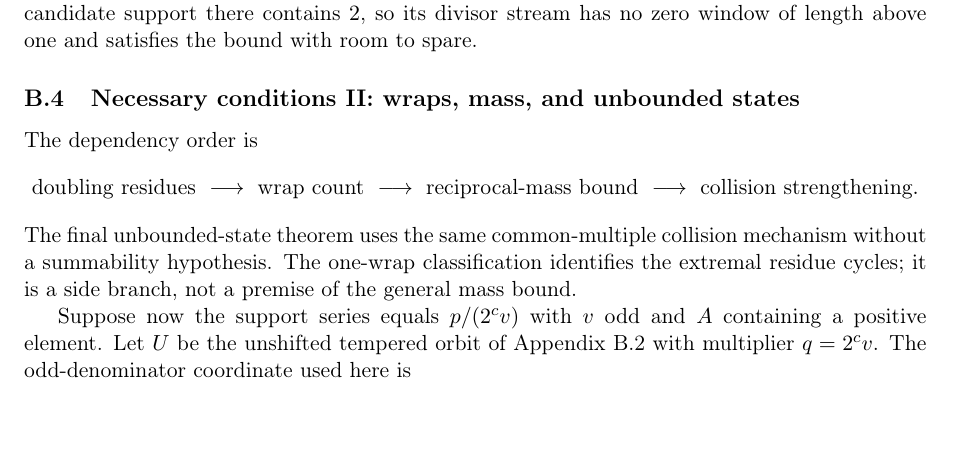
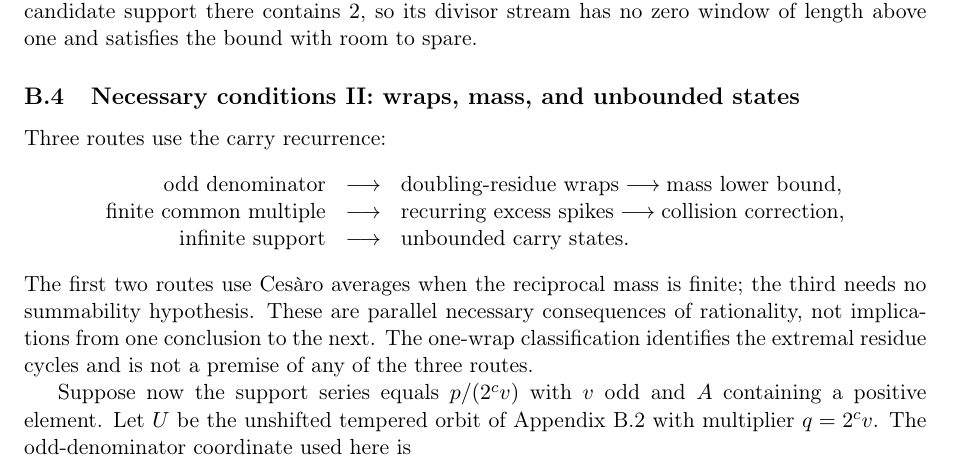
Before and after one commit to wcook04/plectis-lean-erdos249-257, a LaTeX paper (paper/erdos249-257-main-paper.tex): part of page 38 of 53, cut so that both start at the same text, the shorter picture padded with empty space. Compiled offline with pdfLaTeX.

Commit message:
Separate the Appendix B carry routes

```diff
--- a/paper/erdos249-257-main-paper.tex
+++ b/paper/erdos249-257-main-paper.tex
@@ -4002,16 +4002,21 @@ satisfies the bound with room to spare.
 \subsection{Necessary conditions II: wraps, mass, and unbounded states}
 \label{app:carry-mass}
 
-The dependency order is
-\[
-\text{doubling residues}\ \longrightarrow\ \text{wrap count}\
-\longrightarrow\ \text{reciprocal-mass bound}\
-\longrightarrow\ \text{collision strengthening}.
-\]
-The final unbounded-state theorem uses the same common-multiple collision
-mechanism without a summability hypothesis.  The one-wrap classification
-identifies the extremal residue cycles; it is a side branch, not a premise of
-the general mass bound.
+Three routes use the carry recurrence:
+\[
+\begin{array}{rcl}
+\text{odd denominator}&\longrightarrow&
+  \text{doubling-residue wraps}\longrightarrow\text{mass lower bound},\\
+\text{finite common multiple}&\longrightarrow&
+  \text{recurring excess spikes}\longrightarrow\text{collision correction},\\
+\text{infinite support}&\longrightarrow&\text{unbounded carry states}.
+\end{array}
+\]
+The first two routes use Ces\`aro averages when the reciprocal mass is finite;
+the third needs no summability hypothesis.  These are parallel necessary
+consequences of rationality, not implications from one conclusion to the
+next.  The one-wrap classification identifies the extremal residue cycles
+and is not a premise of any of the three routes.
 
 Suppose now the support series equals $p/(2^c v)$ with $v$ odd and $A$
 containing a positive element.  Let $U$ be the unshifted tempered orbit of
```
Also changed, not shown: erdos249-257-main-paper.pdf, 2 other files.
